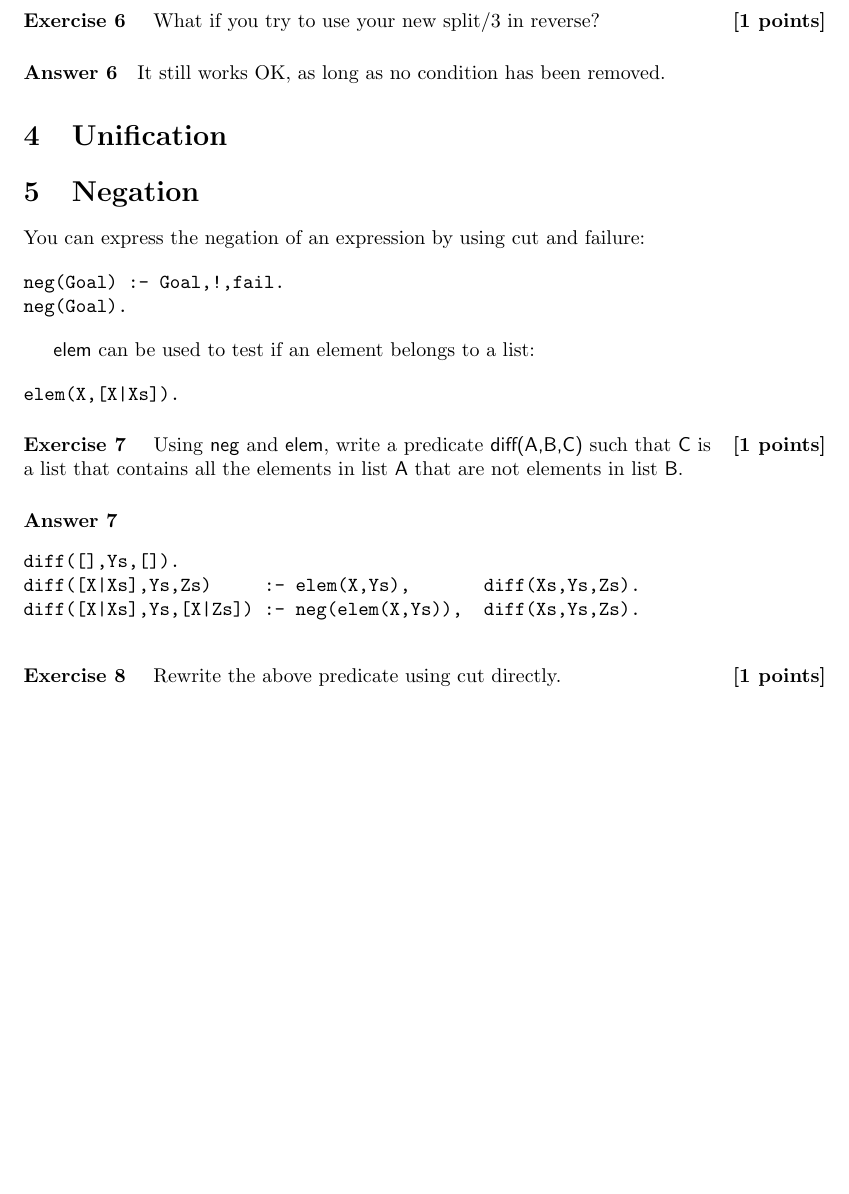
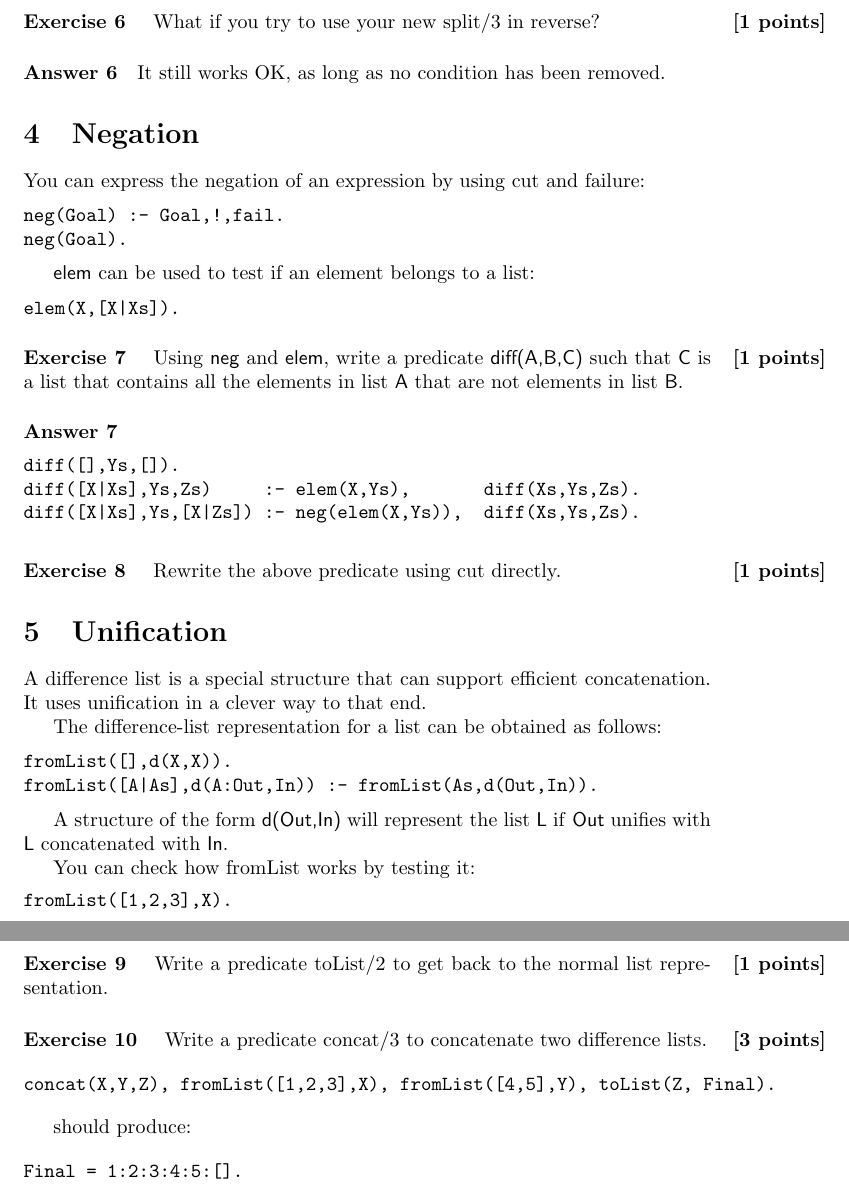
Before and after one commit to jyp/PLT-Course, a LaTeX problem sheet (Exercises/Week6/Exercises, Logic Programming.tex): part of page 2 of 2 before the commit and two parts of pages 2 and 3 of 3 after it, the two joined at a grey line, cut so that both start at the same text, the shorter picture padded with empty space. Compiled offline with pdfLaTeX.

Commit message:
add difference list exercise

```diff
--- a/Exercises/Week6/Exercises, Logic Programming.tex
+++ b/Exercises/Week6/Exercises, Logic Programming.tex
@@ -106,8 +106,6 @@ N = [-5,-1,-9].
 }
 \end{question}
 
-\section{Unification}
-
 \section{Negation}
 
 You can express the negation of an expression by using cut and failure:
@@ -142,4 +140,46 @@ diff([X|Xs],Ys,[X|Zs]) :- neg(elem(X,Ys)),  diff(Xs,Ys,Zs).
 \begin{question}{1} Rewrite the above predicate using cut directly.
 \end{question}
 
+\section{Unification}
+
+
+A difference list is a special structure that can support efficient
+concatenation. It uses unification in a clever way to that end.
+
+The difference-list representation for a list can be obtained as follows:
+
+\begin{verbatim}
+fromList([],d(X,X)).
+fromList([A|As],d(A:Out,In)) :- fromList(As,d(Out,In)).
+\end{verbatim}
+
+
+A structure of the form \textsf{d(Out,In)} will represent the list
+\textsf{L} if \textsf{Out} unifies with \textsf{L} concatenated with \textsf{In}.
+
+You can check how fromList works by testing it:
+\begin{verbatim}
+fromList([1,2,3],X).
+\end{verbatim}
+
+\begin{question}{1}
+Write a predicate toList/2 to get back to the normal list representation.
+\end{question}
+
+\begin{question}{3}
+Write a predicate concat/3 to concatenate two difference lists.
+
+\begin{verbatim}
+concat(X,Y,Z), fromList([1,2,3],X), fromList([4,5],Y), toList(Z, Final).
+\end{verbatim}
+
+should produce:
+
+\begin{verbatim}
+Final = 1:2:3:4:5:[].
+\end{verbatim}
+
+\end{question}
+
+
 \end{document}
```
